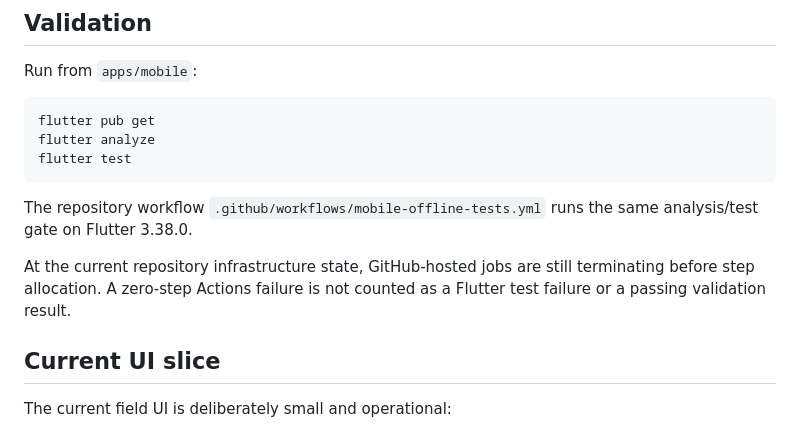
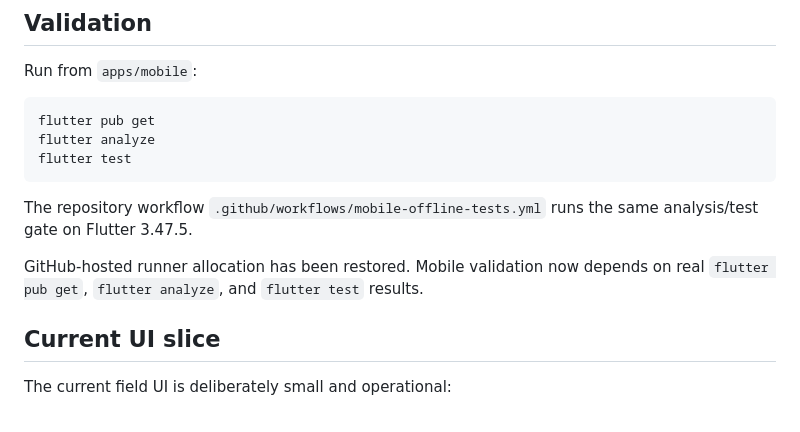
Before and after one commit to Bhaskar-Bahukhandi/SIH_Codeflux, a Markdown page: apps/mobile/README.md, the part around the change. Drawn GitHub-style.

Commit message:
Docs: update mobile validation baseline

```diff
--- a/apps/mobile/README.md
+++ b/apps/mobile/README.md
@@ -56,9 +56,9 @@ Run from `apps/mobile`:
     flutter analyze
     flutter test
 
-The repository workflow `.github/workflows/mobile-offline-tests.yml` runs the same analysis/test gate on Flutter 3.38.0.
+The repository workflow `.github/workflows/mobile-offline-tests.yml` runs the same analysis/test gate on Flutter 3.47.5.
 
-At the current repository infrastructure state, GitHub-hosted jobs are still terminating before step allocation. A zero-step Actions failure is not counted as a Flutter test failure or a passing validation result.
+GitHub-hosted runner allocation has been restored. Mobile validation now depends on real `flutter pub get`, `flutter analyze`, and `flutter test` results.
 
 
 ## Current UI slice
```
